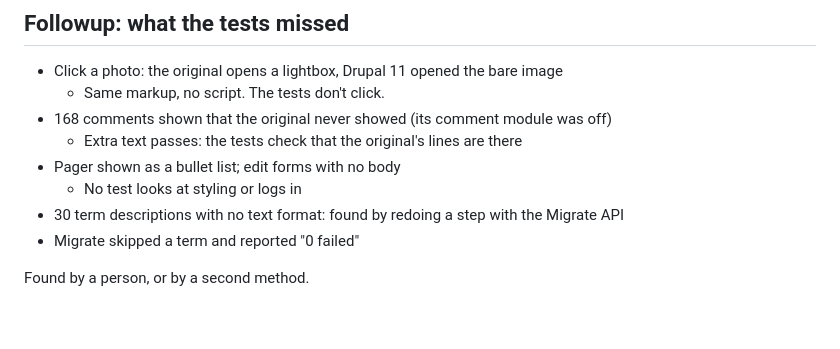
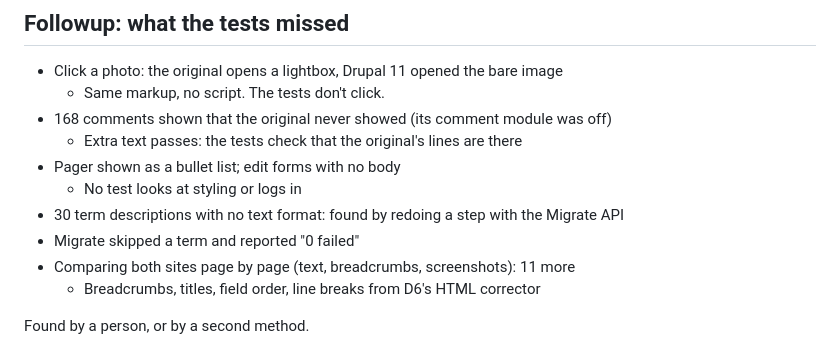
Before and after one commit to rfay/hobobiker-migration-slides, a Markdown page: slides/part3-the-long-haul.md, the part around one of its changes. GitHub-like rendering; blank space fills up the shorter version.

Commit message:
Followup slide: what the page-by-page comparison found
Co-Authored-By: Claude Opus 5.5 <noreply@anthropic.com>

```diff
--- a/slides/part3-the-long-haul.md
+++ b/slides/part3-the-long-haul.md
@@ -199,6 +199,8 @@ Pasted into a new Claude Code session in hobobiker-d11 on the live-start branch,
   * No test looks at styling or logs in
 * 30 term descriptions with no text format: found by redoing a step with the Migrate API
 * Migrate skipped a term and reported "0 failed"
+* Comparing both sites page by page (text, breadcrumbs, screenshots): 11 more
+  * Breadcrumbs, titles, field order, line breaks from D6's HTML corrector
 
 Found by a person, or by a second method.
 
```
Also changed, not shown: other parts of slides/part3-the-long-haul.md (+1 -1 lines).
